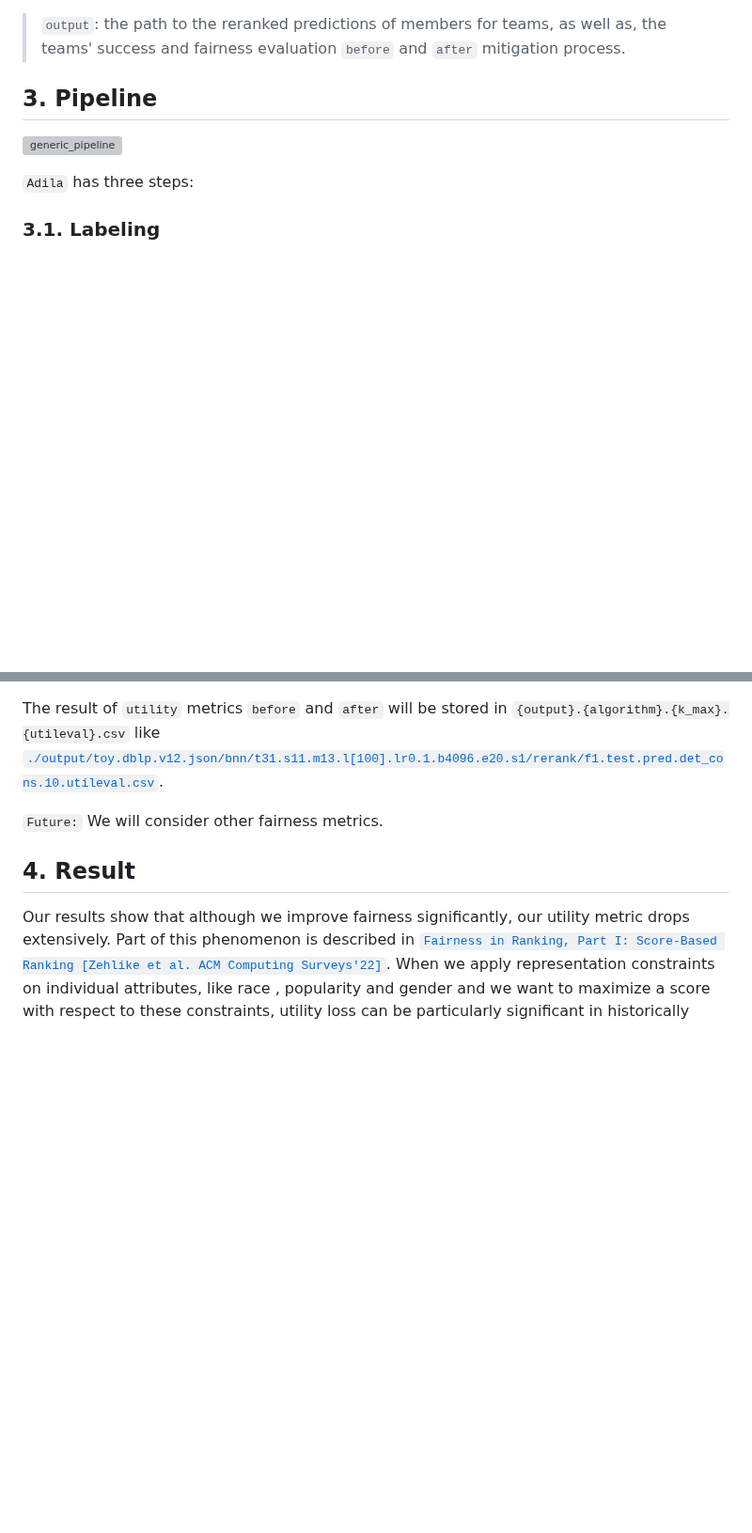
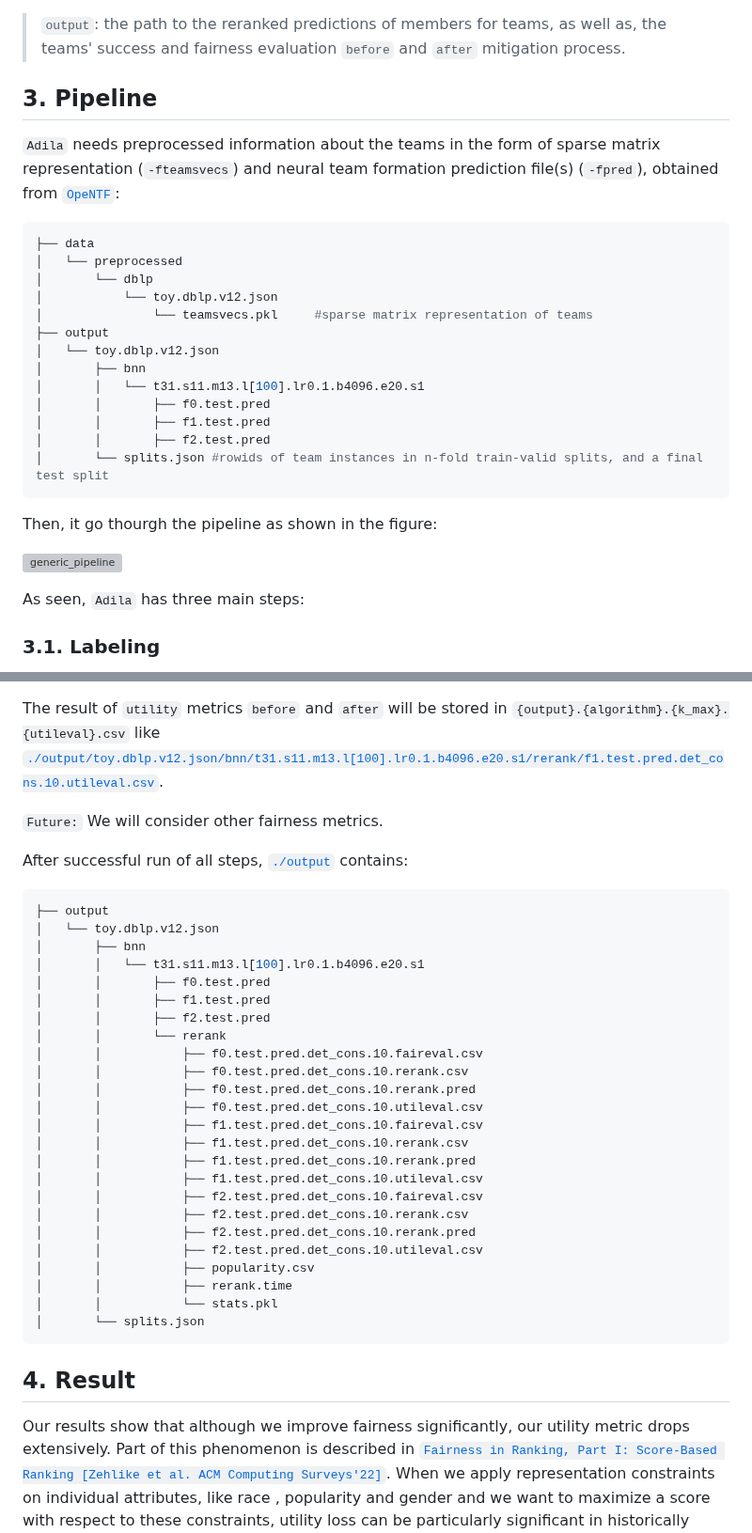
Before and after one commit to fani-lab/Adila, a Markdown page: README.md, 2 parts joined by grey strips. Shown at 94% size. Rendered like a GitHub page; blank space fills up the shorter version; grey boxes are pictures that could not be loaded.

````diff
--- a/README.md
+++ b/README.md
@@ -75,11 +75,30 @@ Where the arguements are:
   > `output`: the path to the reranked predictions of members for teams, as well as, the teams' success and fairness evaluation `before` and `after` mitigation process.
 
 ## 3. Pipeline
+
+`Adila` needs preprocessed information about the teams in the form of sparse matrix representation (`-fteamsvecs`) and neural team formation prediction file(s) (`-fpred`), obtained from [`OpeNTF`](https://github.com/fani-lab/OpeNTF/tree/main):
+
+```bash
+├── data
+│   └── preprocessed
+│       └── dblp
+│           └── toy.dblp.v12.json
+│               └── teamsvecs.pkl     #sparse matrix representation of teams
+├── output
+│   └── toy.dblp.v12.json
+│       ├── bnn
+│       │   └── t31.s11.m13.l[100].lr0.1.b4096.e20.s1
+│       │       ├── f0.test.pred
+│       │       ├── f1.test.pred
+│       │       ├── f2.test.pred
+│       └── splits.json #rowids of team instances in n-fold train-valid splits, and a final test split
+```
+
+Then, it go thourgh the pipeline as shown in the figure:
+
 ![generic_pipeline](https://user-images.githubusercontent.com/48960316/224231949-76c48893-795e-467e-b511-e72685119c03.jpg)
 
-
-
-`Adila` has three steps:
+As seen, `Adila` has three main steps:
 
 ### 3.1. Labeling
 
@@ -122,6 +141,35 @@ The result of `fairness` metrics `before` and `after` will be stored in `{output
 The result of `utility` metrics `before` and `after` will be stored in `{output}.{algorithm}.{k_max}.{utileval}.csv` like [`./output/toy.dblp.v12.json/bnn/t31.s11.m13.l[100].lr0.1.b4096.e20.s1/rerank/f1.test.pred.det_cons.10.utileval.csv`](./output/toy.dblp.v12.json/bnn/t31.s11.m13.l[100].lr0.1.b4096.e20.s1/rerank/f1.test.pred.det_cons.10.utileval.csv).
 
 `Future:` We will consider other fairness metrics.
+
+After successful run of all steps, [`./output`](./output) contains:
+
+```bash
+├── output
+│   └── toy.dblp.v12.json
+│       ├── bnn
+│       │   └── t31.s11.m13.l[100].lr0.1.b4096.e20.s1
+│       │       ├── f0.test.pred
+│       │       ├── f1.test.pred
+│       │       ├── f2.test.pred
+│       │       └── rerank
+│       │           ├── f0.test.pred.det_cons.10.faireval.csv
+│       │           ├── f0.test.pred.det_cons.10.rerank.csv
+│       │           ├── f0.test.pred.det_cons.10.rerank.pred
+│       │           ├── f0.test.pred.det_cons.10.utileval.csv
+│       │           ├── f1.test.pred.det_cons.10.faireval.csv
+│       │           ├── f1.test.pred.det_cons.10.rerank.csv
+│       │           ├── f1.test.pred.det_cons.10.rerank.pred
+│       │           ├── f1.test.pred.det_cons.10.utileval.csv
+│       │           ├── f2.test.pred.det_cons.10.faireval.csv
+│       │           ├── f2.test.pred.det_cons.10.rerank.csv
+│       │           ├── f2.test.pred.det_cons.10.rerank.pred
+│       │           ├── f2.test.pred.det_cons.10.utileval.csv
+│       │           ├── popularity.csv
+│       │           ├── rerank.time
+│       │           └── stats.pkl
+│       └── splits.json
+```
 
 ## 4. Result
 Our results show that although we improve fairness significantly, our utility metric drops extensively. Part of this phenomenon is described in [`Fairness in Ranking, Part I: Score-Based Ranking [Zehlike et al. ACM Computing Surveys'22]`](https://dl.acm.org/doi/full/10.1145/3533379). When we apply representation constraints on individual attributes, like race , popularity and gender and we want to maximize a score with respect to these constraints, utility loss can be particularly significant in historically disadvantaged intersectional groups. The following tables contain the results of our experiments on the `bnn`, `bnn_emb` and `random` baselines with `greedy`, `conservative` and `relaxed` re-ranking algorithms.
````
